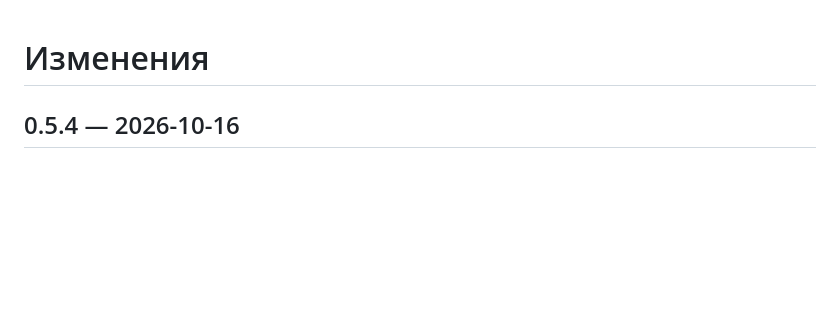
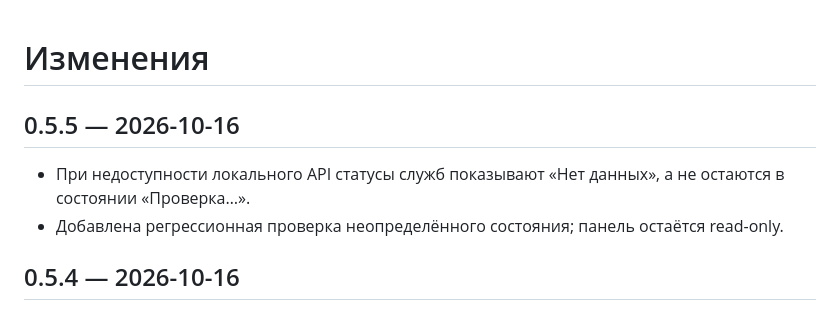
Before and after one commit to averments-tech/sk, a Markdown page: routercare-openwrt/CHANGELOG.md, the part around the change. Rendered like a GitHub page; blank space fills up the shorter version.

Commit message:
fix(ui): show unknown service state on API failure

```diff
--- a/routercare-openwrt/CHANGELOG.md
+++ b/routercare-openwrt/CHANGELOG.md
@@ -1,4 +1,10 @@
 # Изменения
+
+## 0.5.5 — 2026-10-16
+
+- При недоступности локального API статусы служб показывают «Нет данных», а не остаются в состоянии «Проверка…».
+- Добавлена регрессионная проверка неопределённого состояния; панель остаётся read-only.
+
 
 ## 0.5.4 — 2026-10-16
 
```
